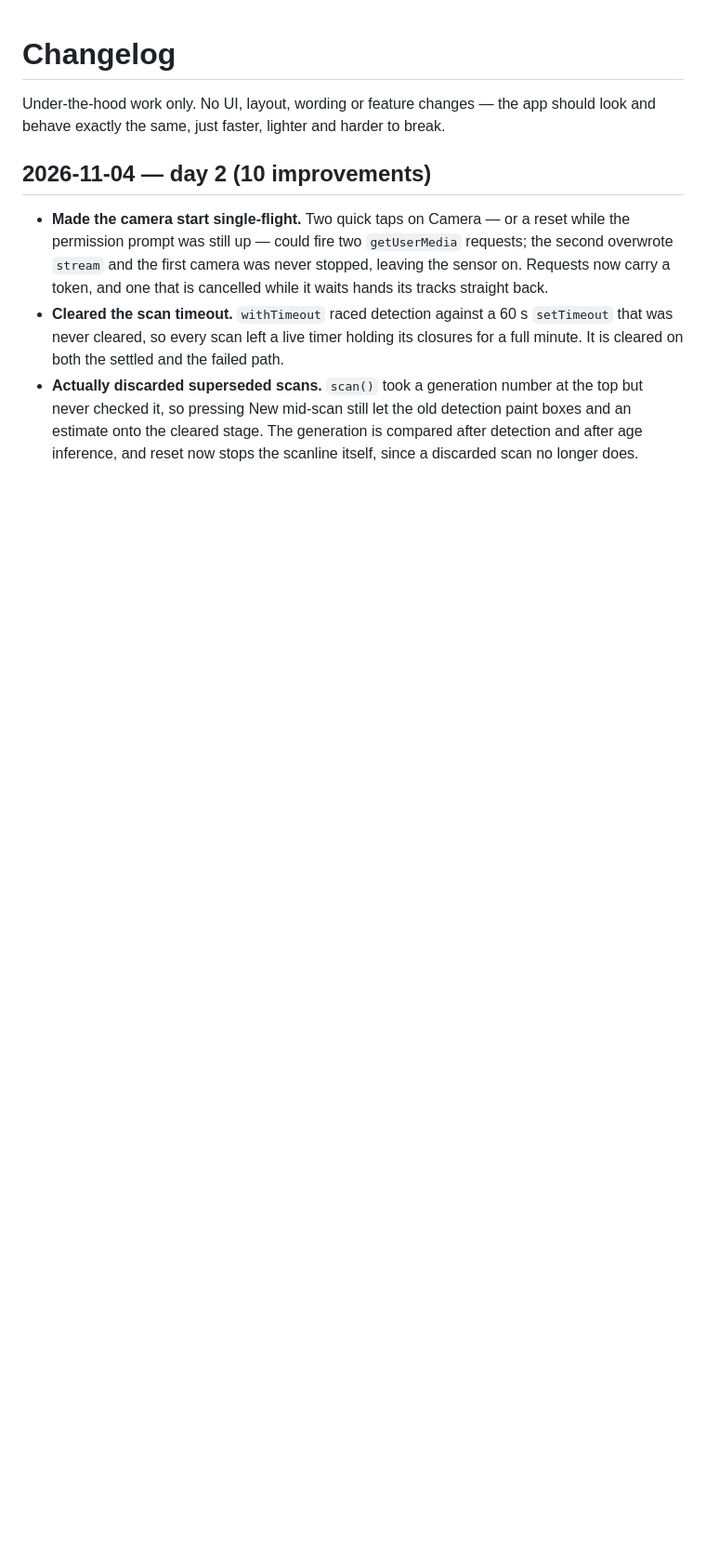
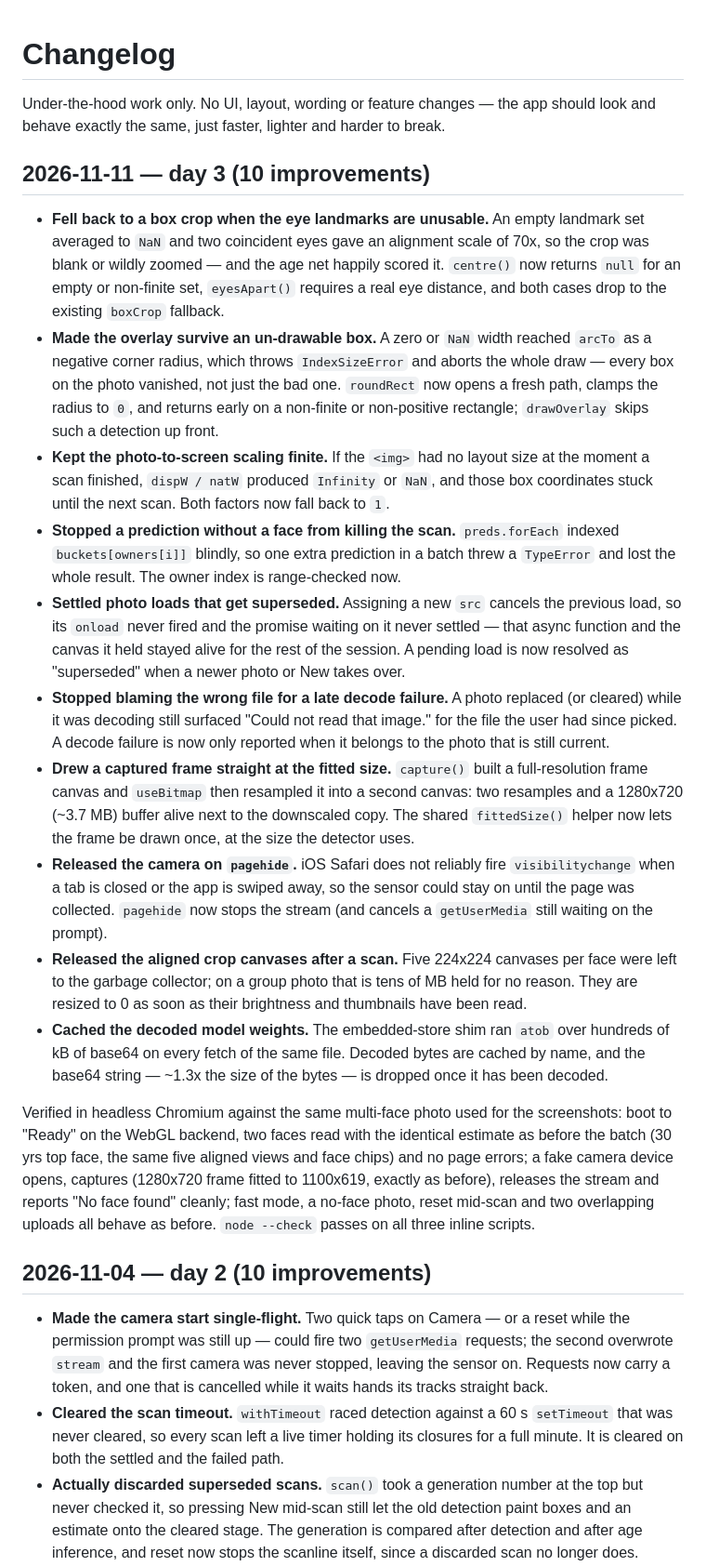
Before and after one commit to technicalnihilist-lgtm/age-scanner, a Markdown page: CHANGELOG.md, the part around the change. Shown at 93% size. GitHub-like rendering; blank space fills up the shorter version.

Commit message:
docs: changelog for day 3 of the optimisation schedule

```diff
--- a/CHANGELOG.md
+++ b/CHANGELOG.md
@@ -1,6 +1,21 @@
 # Changelog
 
 Under-the-hood work only. No UI, layout, wording or feature changes — the app should look and behave exactly the same, just faster, lighter and harder to break.
+
+## 2026-11-11 — day 3 (10 improvements)
+
+- **Fell back to a box crop when the eye landmarks are unusable.** An empty landmark set averaged to `NaN` and two coincident eyes gave an alignment scale of 70x, so the crop was blank or wildly zoomed — and the age net happily scored it. `centre()` now returns `null` for an empty or non-finite set, `eyesApart()` requires a real eye distance, and both cases drop to the existing `boxCrop` fallback.
+- **Made the overlay survive an un-drawable box.** A zero or `NaN` width reached `arcTo` as a negative corner radius, which throws `IndexSizeError` and aborts the whole draw — every box on the photo vanished, not just the bad one. `roundRect` now opens a fresh path, clamps the radius to `0`, and returns early on a non-finite or non-positive rectangle; `drawOverlay` skips such a detection up front.
+- **Kept the photo-to-screen scaling finite.** If the `<img>` had no layout size at the moment a scan finished, `dispW / natW` produced `Infinity` or `NaN`, and those box coordinates stuck until the next scan. Both factors now fall back to `1`.
+- **Stopped a prediction without a face from killing the scan.** `preds.forEach` indexed `buckets[owners[i]]` blindly, so one extra prediction in a batch threw a `TypeError` and lost the whole result. The owner index is range-checked now.
+- **Settled photo loads that get superseded.** Assigning a new `src` cancels the previous load, so its `onload` never fired and the promise waiting on it never settled — that async function and the canvas it held stayed alive for the rest of the session. A pending load is now resolved as "superseded" when a newer photo or New takes over.
+- **Stopped blaming the wrong file for a late decode failure.** A photo replaced (or cleared) while it was decoding still surfaced "Could not read that image." for the file the user had since picked. A decode failure is now only reported when it belongs to the photo that is still current.
+- **Drew a captured frame straight at the fitted size.** `capture()` built a full-resolution frame canvas and `useBitmap` then resampled it into a second canvas: two resamples and a 1280x720 (~3.7 MB) buffer alive next to the downscaled copy. The shared `fittedSize()` helper now lets the frame be drawn once, at the size the detector uses.
+- **Released the camera on `pagehide`.** iOS Safari does not reliably fire `visibilitychange` when a tab is closed or the app is swiped away, so the sensor could stay on until the page was collected. `pagehide` now stops the stream (and cancels a `getUserMedia` still waiting on the prompt).
+- **Released the aligned crop canvases after a scan.** Five 224x224 canvases per face were left to the garbage collector; on a group photo that is tens of MB held for no reason. They are resized to 0 as soon as their brightness and thumbnails have been read.
+- **Cached the decoded model weights.** The embedded-store shim ran `atob` over hundreds of kB of base64 on every fetch of the same file. Decoded bytes are cached by name, and the base64 string — ~1.3x the size of the bytes — is dropped once it has been decoded.
+
+Verified in headless Chromium against the same multi-face photo used for the screenshots: boot to "Ready" on the WebGL backend, two faces read with the identical estimate as before the batch (30 yrs top face, the same five aligned views and face chips) and no page errors; a fake camera device opens, captures (1280x720 frame fitted to 1100x619, exactly as before), releases the stream and reports "No face found" cleanly; fast mode, a no-face photo, reset mid-scan and two overlapping uploads all behave as before. `node --check` passes on all three inline scripts.
 
 ## 2026-11-04 — day 2 (10 improvements)
 
```
